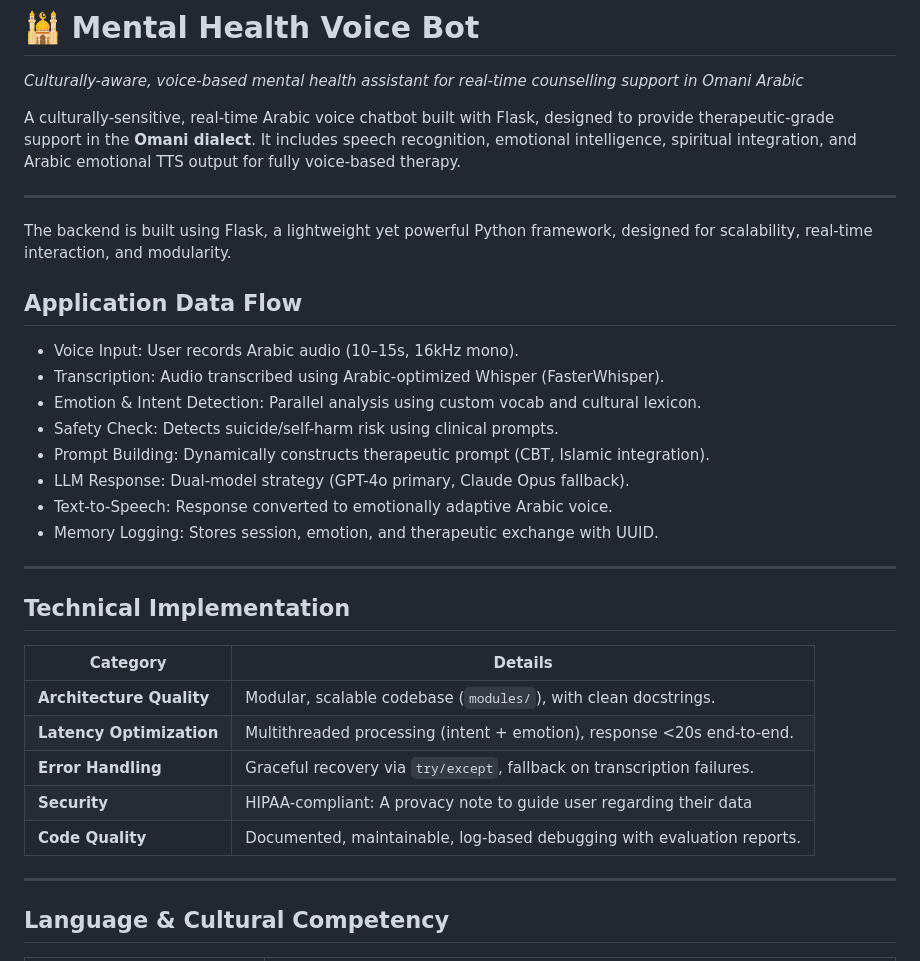
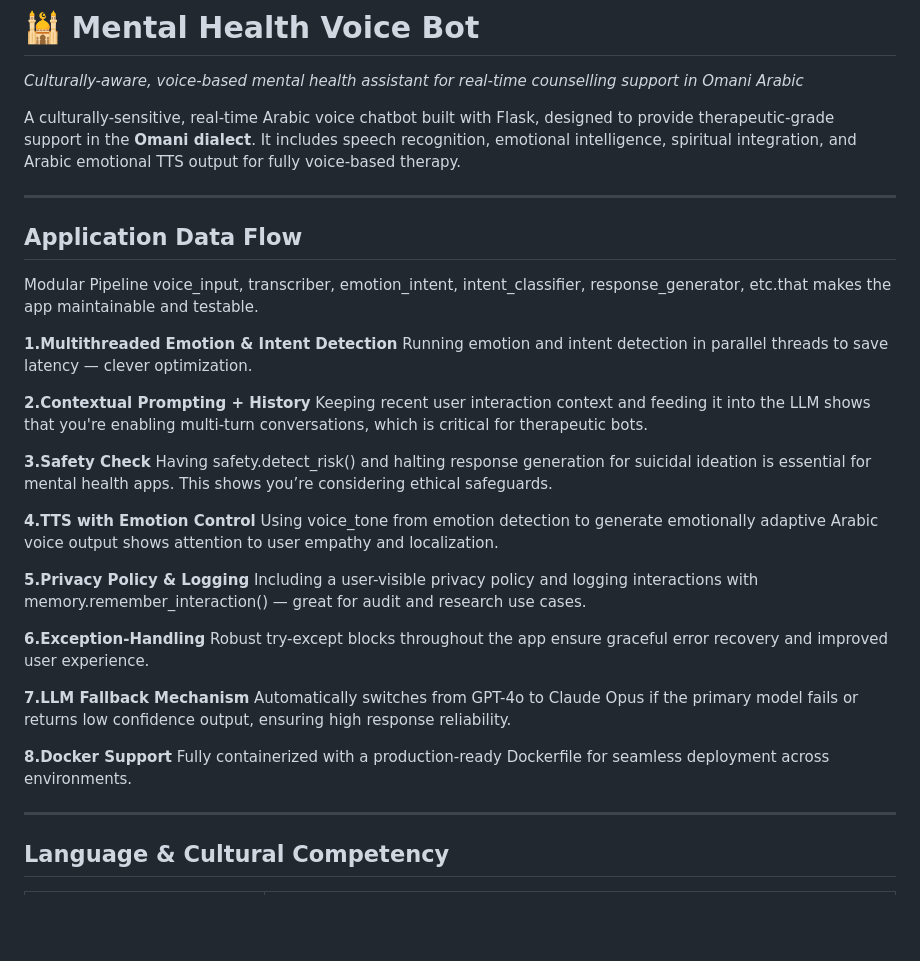
Before and after one commit to QuratulAin20/Mental_Health_chatbot, a Markdown page: README.md, the part around the change. Drawn GitHub-style; blank space fills up the shorter version.

```diff
--- a/README.md
+++ b/README.md
@@ -4,26 +4,33 @@
 A culturally-sensitive, real-time Arabic voice chatbot built with Flask, designed to provide therapeutic-grade support in the **Omani dialect**. It includes speech recognition, emotional intelligence, spiritual integration, and Arabic emotional TTS output for fully voice-based therapy.
 
 ---
-The backend is built using Flask, a lightweight yet powerful Python framework, designed for scalability, real-time interaction, and modularity.
 ## Application Data Flow
-- Voice Input: User records Arabic audio (10–15s, 16kHz mono).
-- Transcription: Audio transcribed using Arabic-optimized Whisper (FasterWhisper).
-- Emotion & Intent Detection: Parallel analysis using custom vocab and cultural lexicon.
-- Safety Check: Detects suicide/self-harm risk using clinical prompts.
-- Prompt Building: Dynamically constructs therapeutic prompt (CBT, Islamic integration).
-- LLM Response: Dual-model strategy (GPT-4o primary, Claude Opus fallback).
-- Text-to-Speech: Response converted to emotionally adaptive Arabic voice.
-- Memory Logging: Stores session, emotion, and therapeutic exchange with UUID.
----
+Modular Pipeline
+voice_input, transcriber, emotion_intent, intent_classifier, response_generator, etc.that makes the app maintainable and testable.
 
-## Technical Implementation
-| Category                 | Details                                                                 |
-| ------------------------ | ----------------------------------------------------------------------- |
-| **Architecture Quality** | Modular, scalable codebase (`modules/`), with clean docstrings.         |
-| **Latency Optimization** | Multithreaded processing (intent + emotion), response <20s end-to-end.  |
-| **Error Handling**       | Graceful recovery via `try/except`, fallback on transcription failures. |
-| **Security**             | HIPAA-compliant: A provacy note to guide user regarding their data      |
-| **Code Quality**         | Documented, maintainable, log-based debugging with evaluation reports.  |
+**1.Multithreaded Emotion & Intent Detection**
+Running emotion and intent detection in parallel threads to save latency — clever optimization.
+
+**2.Contextual Prompting + History**
+Keeping recent user interaction context and feeding it into the LLM shows that you're enabling multi-turn conversations, which is critical for therapeutic bots.
+
+ **3.Safety Check**
+Having safety.detect_risk() and halting response generation for suicidal ideation is essential for mental health apps. This shows you’re considering ethical safeguards.
+
+**4.TTS with Emotion Control**
+Using voice_tone from emotion detection to generate emotionally adaptive Arabic voice output shows attention to user empathy and localization.
+
+**5.Privacy Policy & Logging**
+Including a user-visible privacy policy and logging interactions with memory.remember_interaction() — great for audit and research use cases.
+
+**6.Exception-Handling**
+Robust try-except blocks throughout the app ensure graceful error recovery and improved user experience.
+
+**7.LLM Fallback Mechanism**
+Automatically switches from GPT-4o to Claude Opus if the primary model fails or returns low confidence output, ensuring high response reliability.
+
+**8.Docker Support**
+Fully containerized with a production-ready Dockerfile for seamless deployment across environments.
 
 ---
 
```
